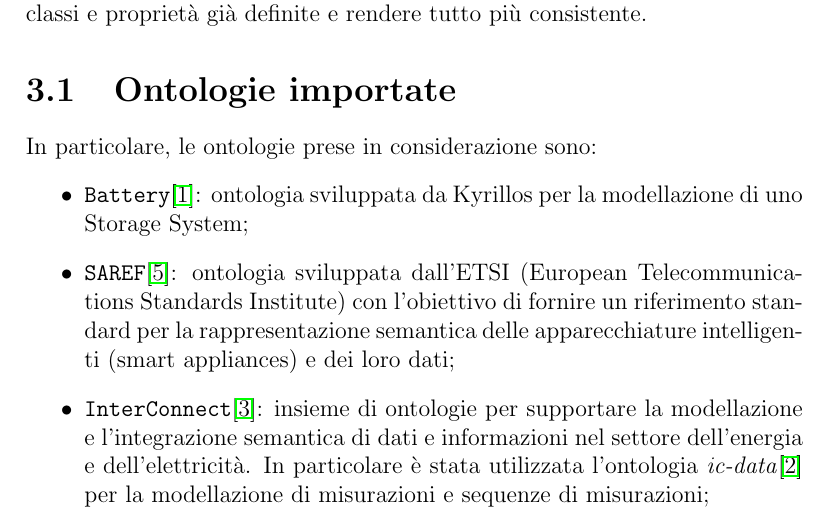
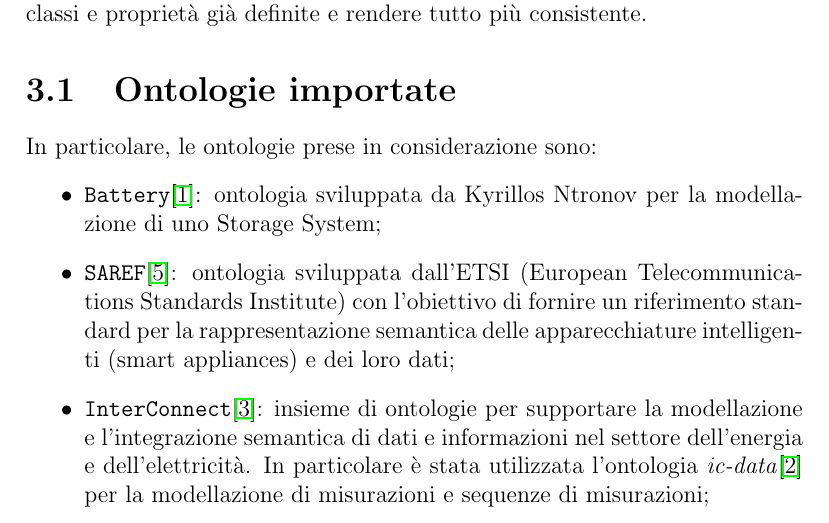
Before and after one commit to 19eddie/Prosumer, a LaTeX document (docs/report.tex, which reads docs/sections/sec03.tex): part of page 13 of 35, cut so that both start at the same text. Compiled offline with pdfLaTeX.

Commit message:
docs: add surname

```diff
--- a/docs/sections/sec03.tex
+++ b/docs/sections/sec03.tex
@@ -5,7 +5,7 @@
 
 In particolare, le ontologie prese in considerazione sono:
 \begin{itemize}
-    \item \texttt{Battery}\cite{battery_kyrillos}: ontologia sviluppata da Kyrillos per la modellazione di uno Storage System;
+    \item \texttt{Battery}\cite{battery_kyrillos}: ontologia sviluppata da Kyrillos Ntronov per la modellazione di uno Storage System;
     \item \texttt{SAREF}\cite{saref}: ontologia sviluppata dall'ETSI (European Telecommunications Standards Institute) con l'obiettivo di fornire un riferimento standard per la rappresentazione semantica delle apparecchiature intelligenti (smart appliances) e dei loro dati;
     \item \texttt{InterConnect}\cite{interconnect}: insieme di ontologie per supportare la modellazione e l'integrazione semantica di dati e informazioni nel settore dell'energia e dell'elettricità. In particolare è stata utilizzata l'ontologia \textit{ic-data}\cite{ic-data} per la modellazione di misurazioni e sequenze di misurazioni;
 \end{itemize}
```
